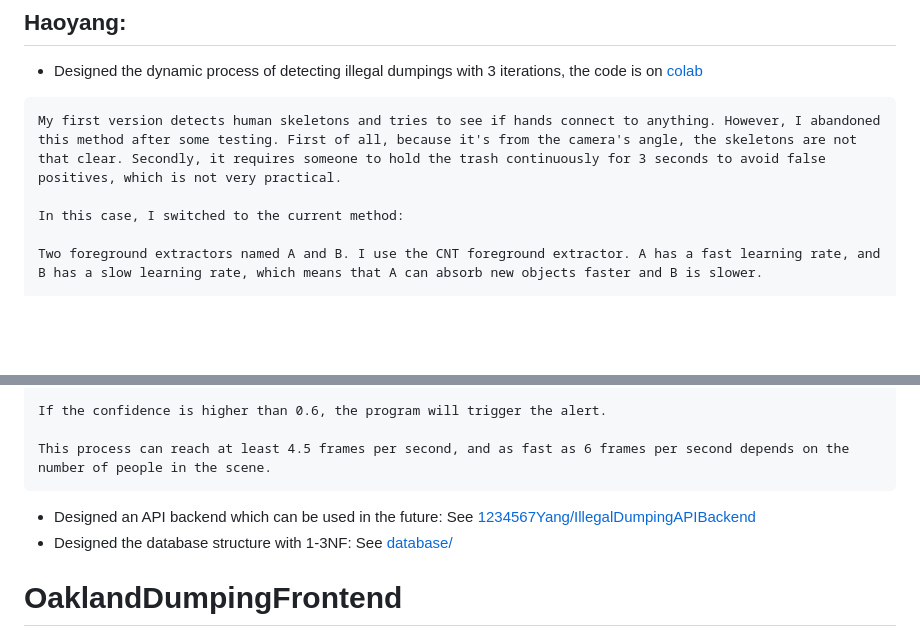
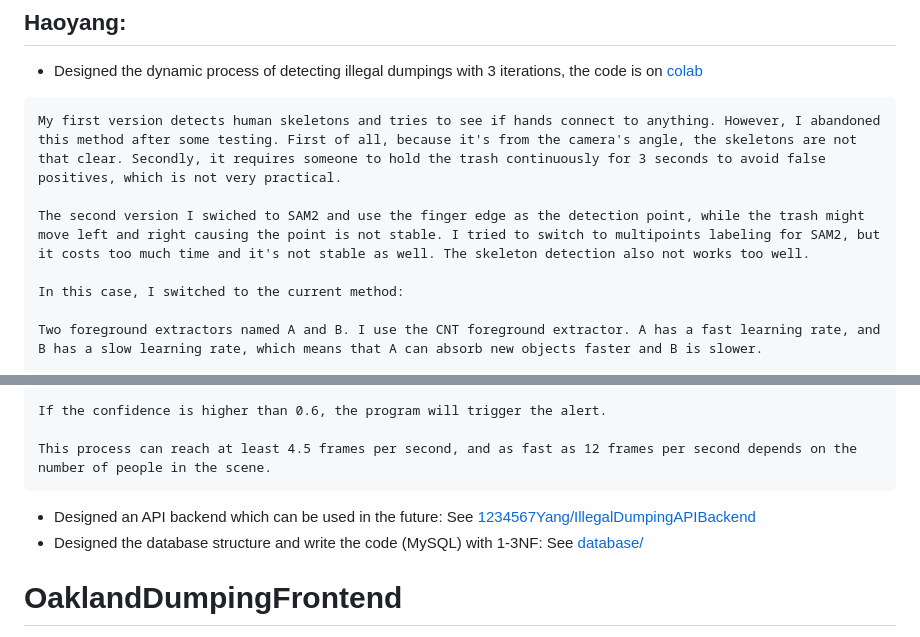
Before and after one commit to Pranav5435/City-Of-Oakland-Illegal-Dumping-Practicum-Project, a Markdown page: README.md, 2 parts joined by grey strips. Drawn GitHub-style; blank space fills up the shorter version.

````diff
--- a/README.md
+++ b/README.md
@@ -19,6 +19,8 @@ As the person who was mostly in charge of gather images and labeling images, I h
 ```
 My first version detects human skeletons and tries to see if hands connect to anything. However, I abandoned this method after some testing. First of all, because it's from the camera's angle, the skeletons are not that clear. Secondly, it requires someone to hold the trash continuously for 3 seconds to avoid false positives, which is not very practical.
 
+The second version I swiched to SAM2 and use the finger edge as the detection point, while the trash might move left and right causing the point is not stable. I tried to switch to multipoints labeling for SAM2, but it costs too much time and it's not stable as well. The skeleton detection also not works too well.
+
 In this case, I switched to the current method:
 
 Two foreground extractors named A and B. I use the CNT foreground extractor. A has a fast learning rate, and B has a slow learning rate, which means that A can absorb new objects faster and B is slower.
@@ -37,11 +39,11 @@ To handle this, we first use YOLO to "whitelist" some common objects, like cars
 
 If the confidence is higher than 0.6, the program will trigger the alert.
 
-This process can reach at least 4.5 frames per second, and as fast as 6 frames per second depends on the number of people in the scene.
+This process can reach at least 4.5 frames per second, and as fast as 12 frames per second depends on the number of people in the scene.
 ```
 
 * Designed an API backend which can be used in the future: See [1234567Yang/IllegalDumpingAPIBackend](https://github.com/1234567Yang/IllegalDumpingAPIBackend)
-* Designed the database structure with 1-3NF: See [database/](database/)
+* Designed the database structure and write the code (MySQL) with 1-3NF: See [database/](database/)
 
 
 # OaklandDumpingFrontend
````
